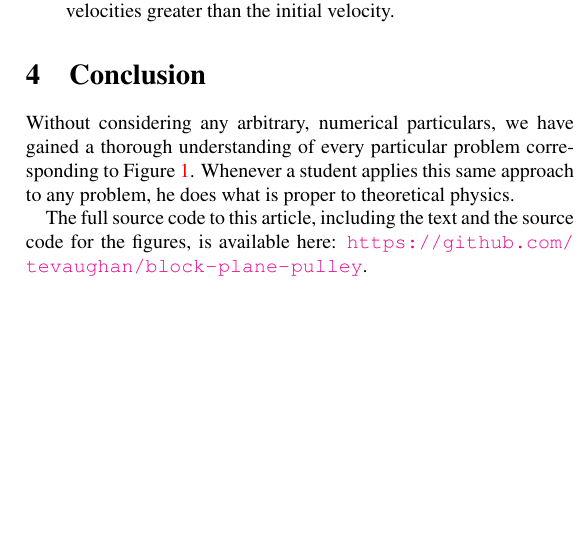
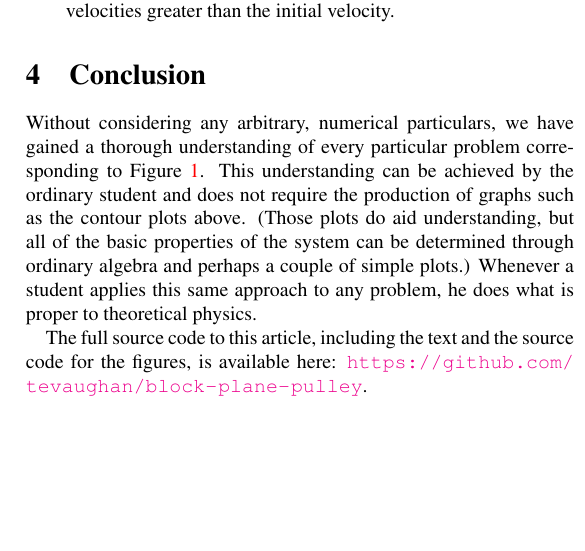
Before and after one commit to tevaughan/block-plane-pulley, a LaTeX paper (block-plane-pulley.tex): part of one column of page 4 of 7, cut so that both start at the same text. The pictures show the PDF file block-plane-pulley.pdf that the author committed with the source.

Commit message:
Added qualifier about plots.

```diff
--- a/block-plane-pulley.tex
+++ b/block-plane-pulley.tex
@@ -358,8 +358,12 @@ behavior, and which behavior is expressed depends on the value of $\mu$.
 
 Without considering any arbitrary, numerical particulars, we have gained a
 thorough understanding of every particular problem corresponding to
-Figure~\ref{fig:diagram}.  Whenever a student applies this same approach to any
-problem, he does what is proper to theoretical physics.
+Figure~\ref{fig:diagram}. This understanding can be achieved by the ordinary
+student and does not require the production of graphs such as the contour plots
+above. (Those plots do aid understanding, but all of the basic properties of
+the system can be determined through ordinary algebra and perhaps a couple of
+simple plots.) Whenever a student applies this same approach to any problem, he
+does what is proper to theoretical physics.
 
 The full source code to this article, including the text and the source code
 for the figures, is available here:
```
Also changed, not shown: block-plane-pulley.pdf.
